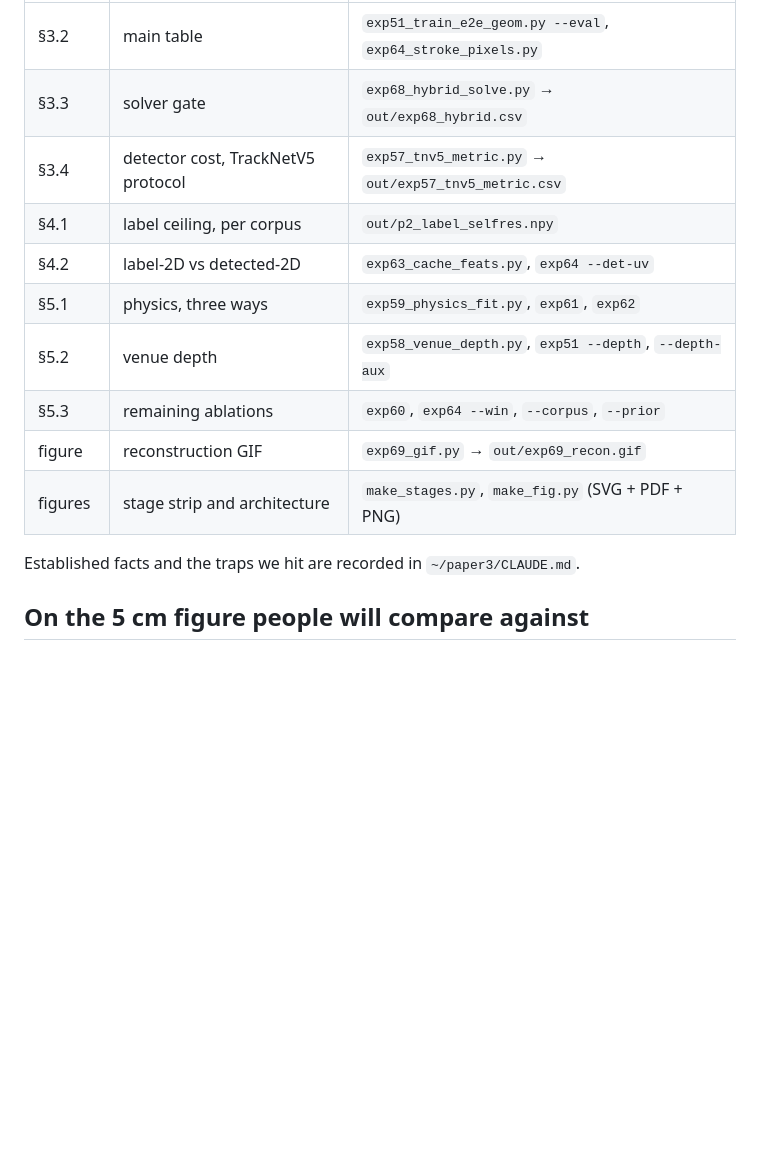
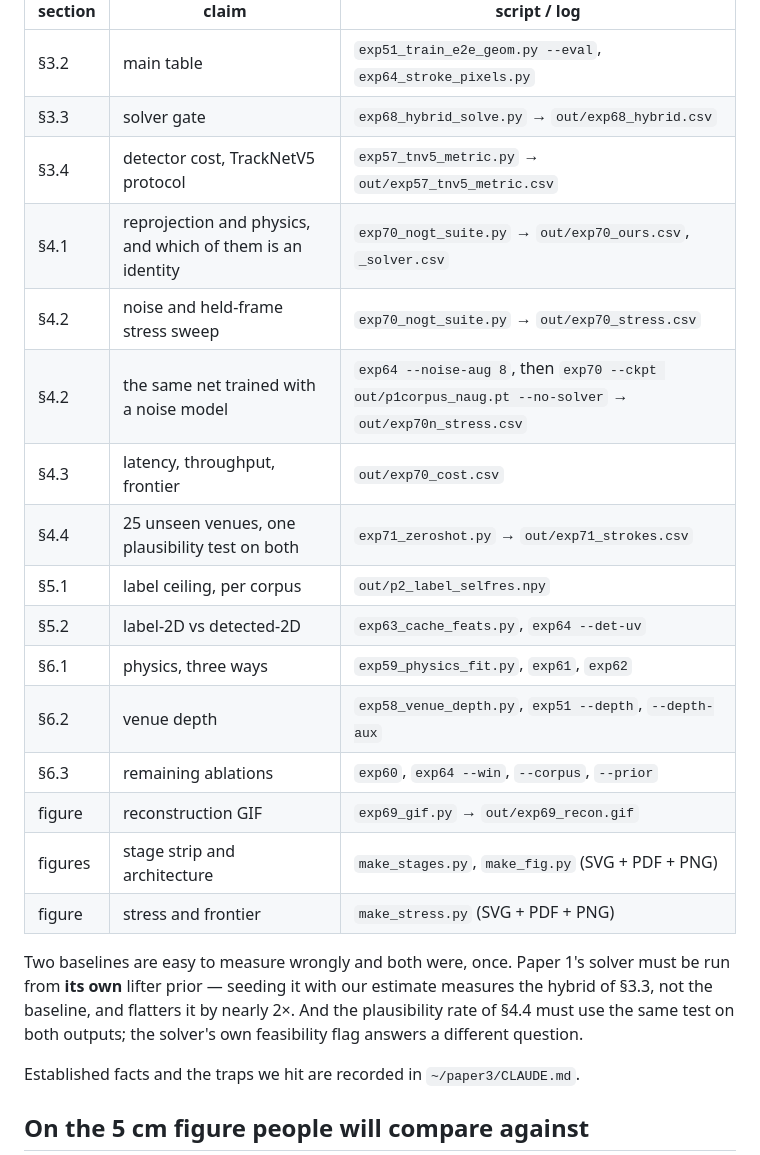
Before and after one commit to gino6178/project8, a Markdown page: README.md, the part around the change. Rendered like a GitHub page; blank space fills up the shorter version.

Commit message:
Update the README claim table for the new section and numbering
The table still pointed at the pre-renumber sections and had no rows for
section 4. Adds the five new rows and records the two baselines that are easy
to measure wrongly, since both were, once.

Co-Authored-By: Claude Opus 5 <noreply@anthropic.com>

```diff
--- a/README.md
+++ b/README.md
@@ -30,13 +30,25 @@ repository re-runs them; this repository is the write-up.
 | §3.2 | main table | `exp51_train_e2e_geom.py --eval`, `exp64_stroke_pixels.py` |
 | §3.3 | solver gate | `exp68_hybrid_solve.py` → `out/exp68_hybrid.csv` |
 | §3.4 | detector cost, TrackNetV5 protocol | `exp57_tnv5_metric.py` → `out/exp57_tnv5_metric.csv` |
-| §4.1 | label ceiling, per corpus | `out/p2_label_selfres.npy` |
-| §4.2 | label-2D vs detected-2D | `exp63_cache_feats.py`, `exp64 --det-uv` |
-| §5.1 | physics, three ways | `exp59_physics_fit.py`, `exp61`, `exp62` |
-| §5.2 | venue depth | `exp58_venue_depth.py`, `exp51 --depth`, `--depth-aux` |
-| §5.3 | remaining ablations | `exp60`, `exp64 --win`, `--corpus`, `--prior` |
+| §4.1 | reprojection and physics, and which of them is an identity | `exp70_nogt_suite.py` → `out/exp70_ours.csv`, `_solver.csv` |
+| §4.2 | noise and held-frame stress sweep | `exp70_nogt_suite.py` → `out/exp70_stress.csv` |
+| §4.2 | the same net trained with a noise model | `exp64 --noise-aug 8`, then `exp70 --ckpt out/p1corpus_naug.pt --no-solver` → `out/exp70n_stress.csv` |
+| §4.3 | latency, throughput, frontier | `out/exp70_cost.csv` |
+| §4.4 | 25 unseen venues, one plausibility test on both | `exp71_zeroshot.py` → `out/exp71_strokes.csv` |
+| §5.1 | label ceiling, per corpus | `out/p2_label_selfres.npy` |
+| §5.2 | label-2D vs detected-2D | `exp63_cache_feats.py`, `exp64 --det-uv` |
+| §6.1 | physics, three ways | `exp59_physics_fit.py`, `exp61`, `exp62` |
+| §6.2 | venue depth | `exp58_venue_depth.py`, `exp51 --depth`, `--depth-aux` |
+| §6.3 | remaining ablations | `exp60`, `exp64 --win`, `--corpus`, `--prior` |
 | figure | reconstruction GIF | `exp69_gif.py` → `out/exp69_recon.gif` |
 | figures | stage strip and architecture | `make_stages.py`, `make_fig.py` (SVG + PDF + PNG) |
+| figure | stress and frontier | `make_stress.py` (SVG + PDF + PNG) |
+
+Two baselines are easy to measure wrongly and both were, once. Paper 1's solver
+must be run from **its own** lifter prior — seeding it with our estimate measures
+the hybrid of §3.3, not the baseline, and flatters it by nearly 2×. And the
+plausibility rate of §4.4 must use the same test on both outputs; the solver's own
+feasibility flag answers a different question.
 
 Established facts and the traps we hit are recorded in `~/paper3/CLAUDE.md`.
 
```
